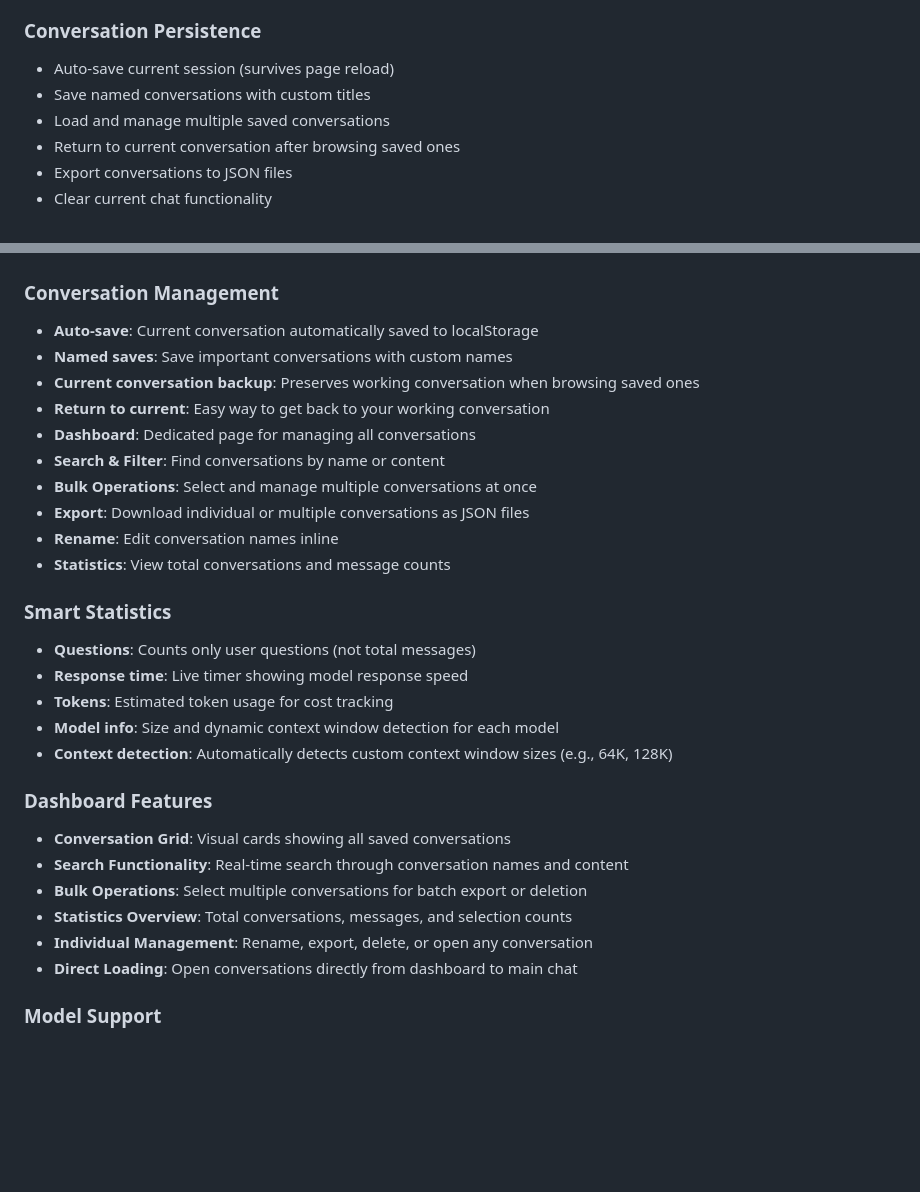
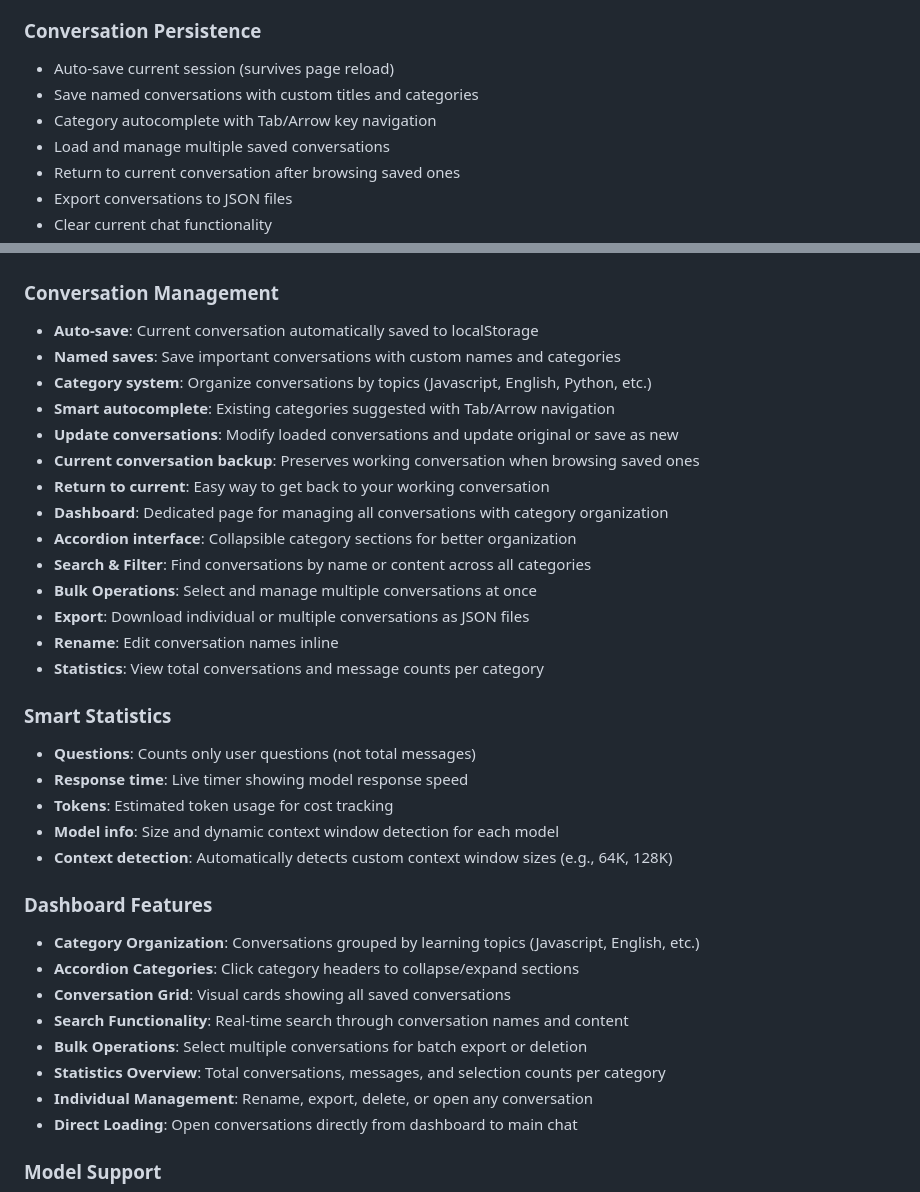
Before and after one commit to SeLub/chat-app, a Markdown page: README.md, 2 parts joined by grey strips. Rendered like a GitHub page; blank space fills up the shorter version.

Commit message:
Add category organization system
- Category input with autocomplete (Tab/Arrow navigation)
- Dashboard accordion interface for collapsible categories
- Conversation grouping by learning topics (Javascript, English, etc.)
- Update existing conversations functionality
- Enhanced save modal with category suggestions
- Improved organization for learning workflows

```diff
--- a/README.md
+++ b/README.md
@@ -35,7 +35,8 @@ A modern web chat interface for Ollama models with advanced model management and
 
 ### Conversation Persistence
 - Auto-save current session (survives page reload)
-- Save named conversations with custom titles
+- Save named conversations with custom titles and categories
+- Category autocomplete with Tab/Arrow key navigation
 - Load and manage multiple saved conversations
 - Return to current conversation after browsing saved ones
 - Export conversations to JSON files
@@ -172,15 +173,19 @@ A modern web chat interface for Ollama models with advanced model management and
 
 ### Conversation Management
 - **Auto-save**: Current conversation automatically saved to localStorage
-- **Named saves**: Save important conversations with custom names
+- **Named saves**: Save important conversations with custom names and categories
+- **Category system**: Organize conversations by topics (Javascript, English, Python, etc.)
+- **Smart autocomplete**: Existing categories suggested with Tab/Arrow navigation
+- **Update conversations**: Modify loaded conversations and update original or save as new
 - **Current conversation backup**: Preserves working conversation when browsing saved ones
 - **Return to current**: Easy way to get back to your working conversation
-- **Dashboard**: Dedicated page for managing all conversations
-- **Search & Filter**: Find conversations by name or content
+- **Dashboard**: Dedicated page for managing all conversations with category organization
+- **Accordion interface**: Collapsible category sections for better organization
+- **Search & Filter**: Find conversations by name or content across all categories
 - **Bulk Operations**: Select and manage multiple conversations at once
 - **Export**: Download individual or multiple conversations as JSON files
 - **Rename**: Edit conversation names inline
-- **Statistics**: View total conversations and message counts
+- **Statistics**: View total conversations and message counts per category
 
 ### Smart Statistics
 - **Questions**: Counts only user questions (not total messages)
@@ -190,10 +195,12 @@ A modern web chat interface for Ollama models with advanced model management and
 - **Context detection**: Automatically detects custom context window sizes (e.g., 64K, 128K)
 
 ### Dashboard Features
+- **Category Organization**: Conversations grouped by learning topics (Javascript, English, etc.)
+- **Accordion Categories**: Click category headers to collapse/expand sections
 - **Conversation Grid**: Visual cards showing all saved conversations
 - **Search Functionality**: Real-time search through conversation names and content
 - **Bulk Operations**: Select multiple conversations for batch export or deletion
-- **Statistics Overview**: Total conversations, messages, and selection counts
+- **Statistics Overview**: Total conversations, messages, and selection counts per category
 - **Individual Management**: Rename, export, delete, or open any conversation
 - **Direct Loading**: Open conversations directly from dashboard to main chat
 
```
Also changed, not shown: ScreenshotDashboard.png (added), ScreenshotMain.png (renamed from Screenshot.png), 2 other files.
